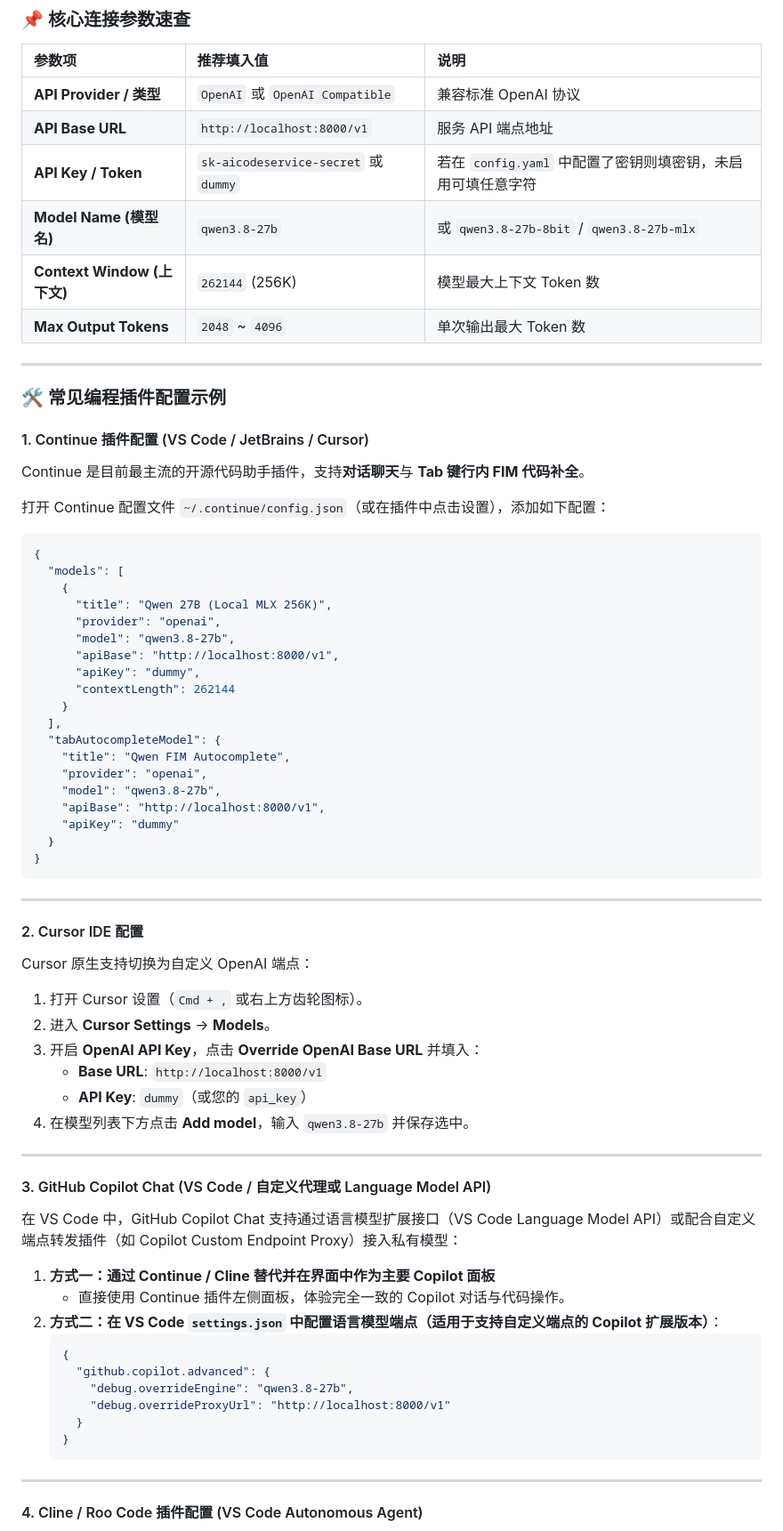
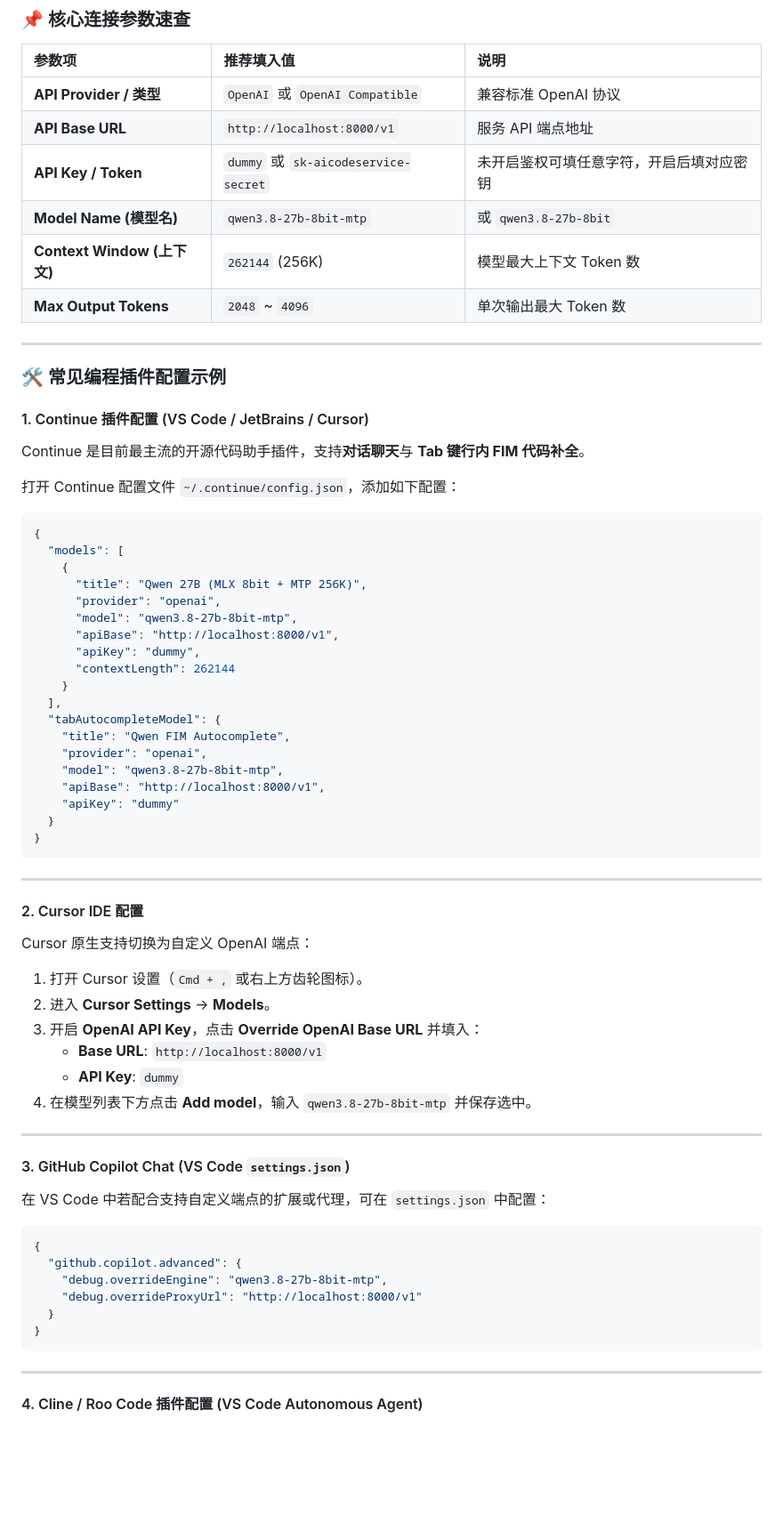
Before and after one commit to fengzhizi319/llmqwen, a Markdown page: README.md, the part around one of its changes. Shown at 89% size. Drawn GitHub-style; blank space fills up the shorter version.

````diff
--- a/README.md
+++ b/README.md
@@ -134,8 +179,8 @@ python client_demo.py
 | :--- | :--- | :--- |
 | **API Provider / 类型** | `OpenAI` 或 `OpenAI Compatible` | 兼容标准 OpenAI 协议 |
 | **API Base URL** | `http://localhost:8000/v1` | 服务 API 端点地址 |
-| **API Key / Token** | `sk-aicodeservice-secret` 或 `dummy` | 若在 `config.yaml` 中配置了密钥则填密钥，未启用可填任意字符 |
-| **Model Name (模型名)** | `qwen3.8-27b` | 或 `qwen3.8-27b-8bit` / `qwen3.8-27b-mlx` |
+| **API Key / Token** | `dummy` 或 `sk-aicodeservice-secret` | 未开启鉴权可填任意字符，开启后填对应密钥 |
+| **Model Name (模型名)** | `qwen3.8-27b-8bit-mtp` | 或 `qwen3.8-27b-8bit` |
 | **Context Window (上下文)** | `262144` (256K) | 模型最大上下文 Token 数 |
 | **Max Output Tokens** | `2048` ~ `4096` | 单次输出最大 Token 数 |
 
@@ -146,15 +191,15 @@ python client_demo.py
 #### 1. Continue 插件配置 (VS Code / JetBrains / Cursor)
 Continue 是目前最主流的开源代码助手插件，支持**对话聊天**与 **Tab 键行内 FIM 代码补全**。
 
-打开 Continue 配置文件 `~/.continue/config.json`（或在插件中点击设置），添加如下配置：
+打开 Continue 配置文件 `~/.continue/config.json`，添加如下配置：
 
 ```json
 {
   "models": [
     {
-      "title": "Qwen 27B (Local MLX 256K)",
+      "title": "Qwen 27B (MLX 8bit + MTP 256K)",
       "provider": "openai",
-      "model": "qwen3.8-27b",
+      "model": "qwen3.8-27b-8bit-mtp",
       "apiBase": "http://localhost:8000/v1",
       "apiKey": "dummy",
       "contextLength": 262144
@@ -163,7 +208,7 @@ Continue 是目前最主流的开源代码助手插件，支持**对话聊天**
   "tabAutocompleteModel": {
     "title": "Qwen FIM Autocomplete",
     "provider": "openai",
-    "model": "qwen3.8-27b",
+    "model": "qwen3.8-27b-8bit-mtp",
     "apiBase": "http://localhost:8000/v1",
     "apiKey": "dummy"
   }
@@ -179,25 +224,21 @@ Cursor 原生支持切换为自定义 OpenAI 端点：
 2. 进入 **Cursor Settings** -> **Models**。
 3. 开启 **OpenAI API Key**，点击 **Override OpenAI Base URL** 并填入：
    - **Base URL**: `http://localhost:8000/v1`
-   - **API Key**: `dummy`（或您的 `api_key`）
-4. 在模型列表下方点击 **Add model**，输入 `qwen3.8-27b` 并保存选中。
+   - **API Key**: `dummy`
+4. 在模型列表下方点击 **Add model**，输入 `qwen3.8-27b-8bit-mtp` 并保存选中。
 
 ---
 
-#### 3. GitHub Copilot Chat (VS Code / 自定义代理或 Language Model API)
-在 VS Code 中，GitHub Copilot Chat 支持通过语言模型扩展接口（VS Code Language Model API）或配合自定义端点转发插件（如 Copilot Custom Endpoint Proxy）接入私有模型：
-
-1. **方式一：通过 Continue / Cline 替代并在界面中作为主要 Copilot 面板**
-   - 直接使用 Continue 插件左侧面板，体验完全一致的 Copilot 对话与代码操作。
-2. **方式二：在 VS Code `settings.json` 中配置语言模型端点（适用于支持自定义端点的 Copilot 扩展版本）**：
-   ```json
-   {
-     "github.copilot.advanced": {
-       "debug.overrideEngine": "qwen3.8-27b",
-       "debug.overrideProxyUrl": "http://localhost:8000/v1"
-     }
-   }
-   ```
+#### 3. GitHub Copilot Chat (VS Code `settings.json`)
+在 VS Code 中若配合支持自定义端点的扩展或代理，可在 `settings.json` 中配置：
+```json
+{
+  "github.copilot.advanced": {
+    "debug.overrideEngine": "qwen3.8-27b-8bit-mtp",
+    "debug.overrideProxyUrl": "http://localhost:8000/v1"
+  }
+}
+```
 
 ---
 
````
Also changed, not shown: other parts of README.md (+89 -33 lines).
